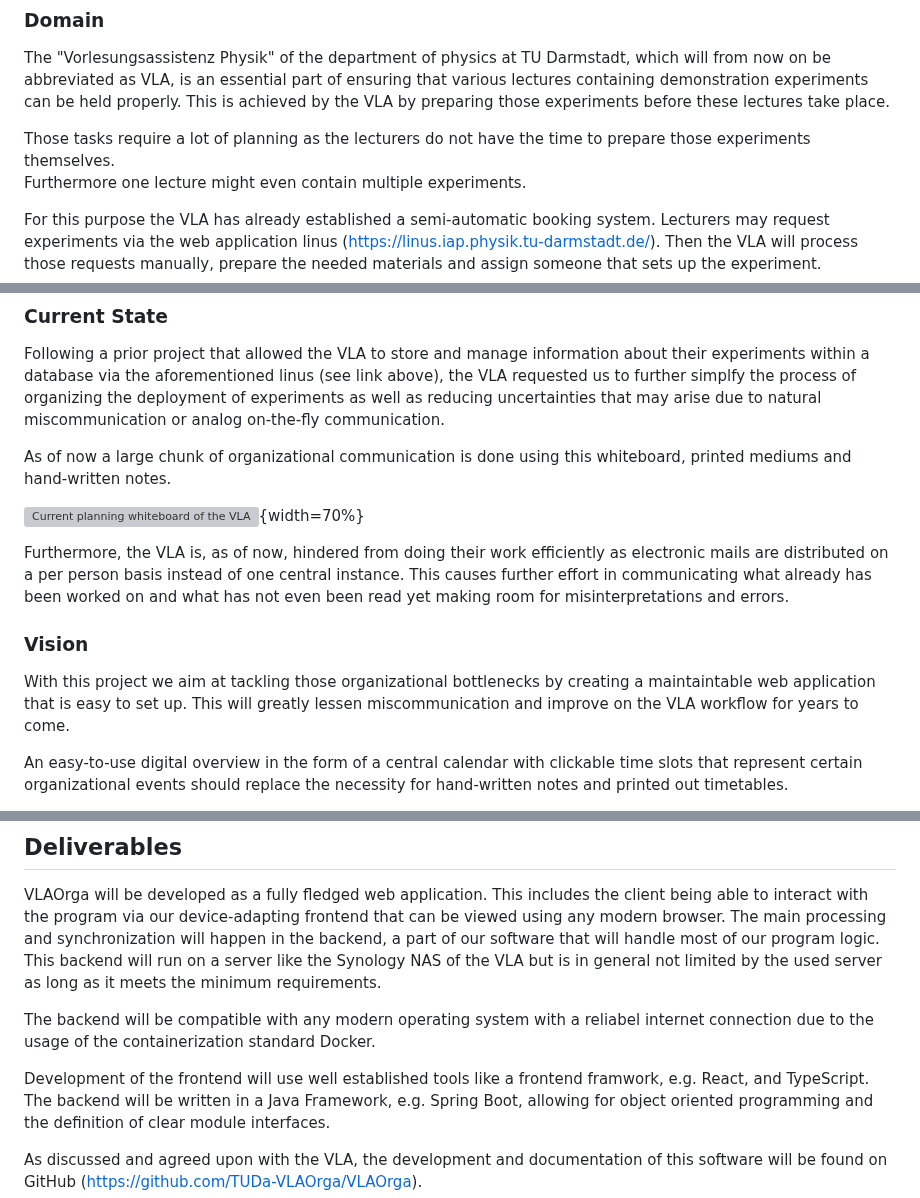
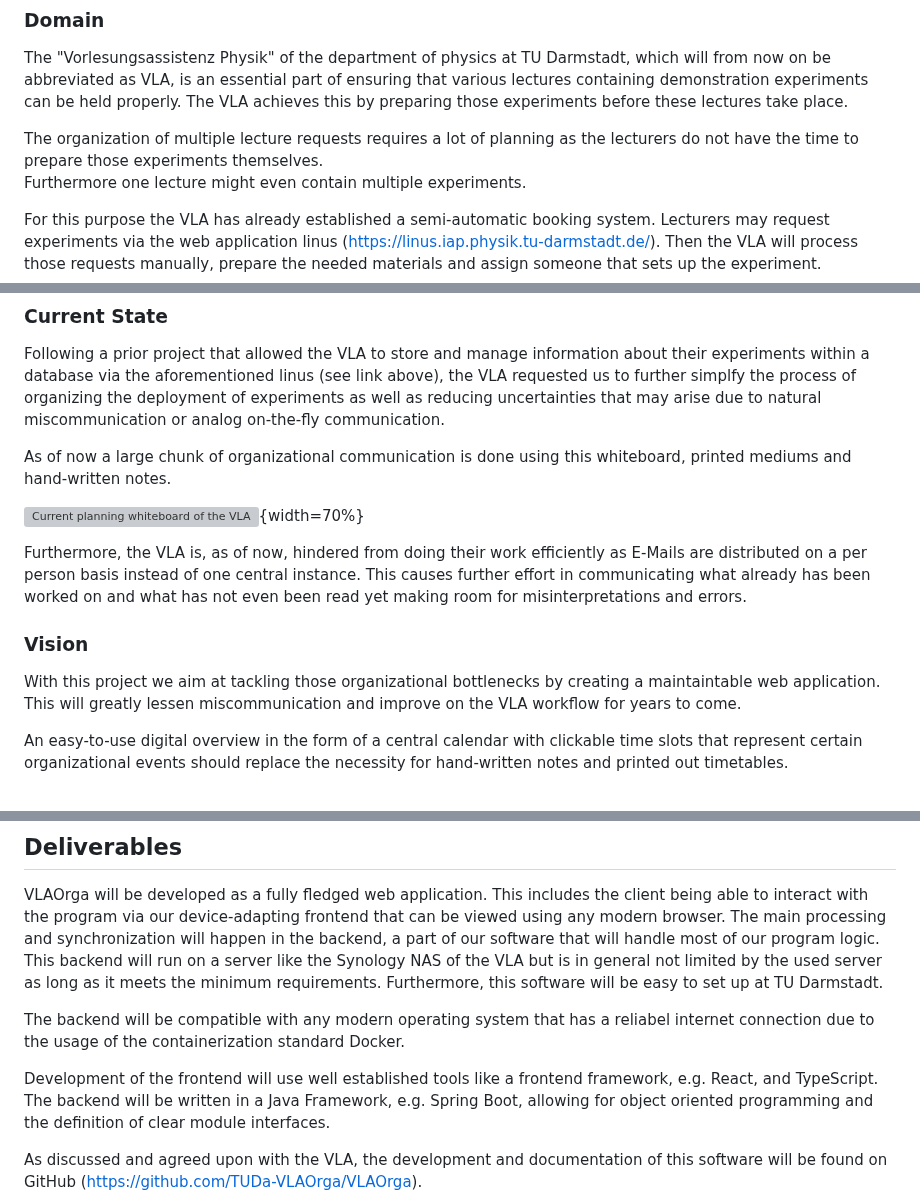
Before and after one commit to TUDa-VLAOrga/VLAOrga, a Markdown page: Specification/Specification.md, 3 parts joined by grey strips. GitHub-like rendering; grey boxes are pictures that could not be loaded.

Commit message:
Finishing touches for draft revision 1

```diff
--- a/Specification/Specification.md
+++ b/Specification/Specification.md
@@ -16,9 +16,9 @@ that aim at improving already existing systems or constructing new solutions.
 The "Vorlesungsassistenz Physik" of the department of physics at TU Darmstadt,
 which will from now on be abbreviated as VLA,
 is an essential part of ensuring that various lectures containing demonstration experiments can be held properly.
-This is achieved by the VLA by preparing those experiments before these lectures take place.
+The VLA achieves this by preparing those experiments before these lectures take place.
 
-Those tasks require a lot of planning as the lecturers do not have the time to prepare those experiments themselves.
+The organization of multiple lecture requests requires a lot of planning as the lecturers do not have the time to prepare those experiments themselves.
 Furthermore one lecture might even contain multiple experiments.
 
 For this purpose the VLA has already established a semi-automatic booking system.
@@ -41,14 +41,14 @@ As of now a large chunk of organizational communication is done using this white
 ![Current planning whiteboard of the VLA](../../hessenbox/img/vlawhiteboard-full.jpg){width=70%}
 
 Furthermore, the VLA is, as of now, hindered from doing their work efficiently
-as electronic mails are distributed on a per person basis instead of one central instance.
+as E-Mails are distributed on a per person basis instead of one central instance.
 This causes further effort in communicating what already has been worked on and what has not even been read yet
 making room for misinterpretations and errors.
 
 ### Vision
 
 With this project we aim at tackling those organizational bottlenecks
-by creating a maintaintable web application that is easy to set up.
+by creating a maintaintable web application.
 This will greatly lessen miscommunication and improve on the VLA workflow for years to come.
 
 An easy-to-use digital overview in the form of a central calendar with clickable time slots
@@ -74,10 +74,11 @@ VLAOrga will be developed as a fully fledged web application.
 This includes the client being able to interact with the program via our device-adapting frontend that can be viewed using any modern browser.
 The main processing and synchronization will happen in the backend, a part of our software that will handle most of our program logic.
 This backend will run on a server like the Synology NAS of the VLA but is in general not limited by the used server as long as it meets the minimum requirements.
+Furthermore, this software will be easy to set up at TU Darmstadt.
 
-The backend will be compatible with any modern operating system with a reliabel internet connection due to the usage of the containerization standard Docker.
+The backend will be compatible with any modern operating system that has a reliabel internet connection due to the usage of the containerization standard Docker.
 
-Development of the frontend will use well established tools like a frontend framwork, e.g. React, and TypeScript.
+Development of the frontend will use well established tools like a frontend framework, e.g. React, and TypeScript.
 The backend will be written in a Java Framework, e.g. Spring Boot, allowing for object oriented programming and the definition of clear module interfaces.
 
 As discussed and agreed upon with the VLA, the development and documentation of this software will be found
```
Also changed, not shown: other parts of Specification/Specification.md (+3 -3 lines).
